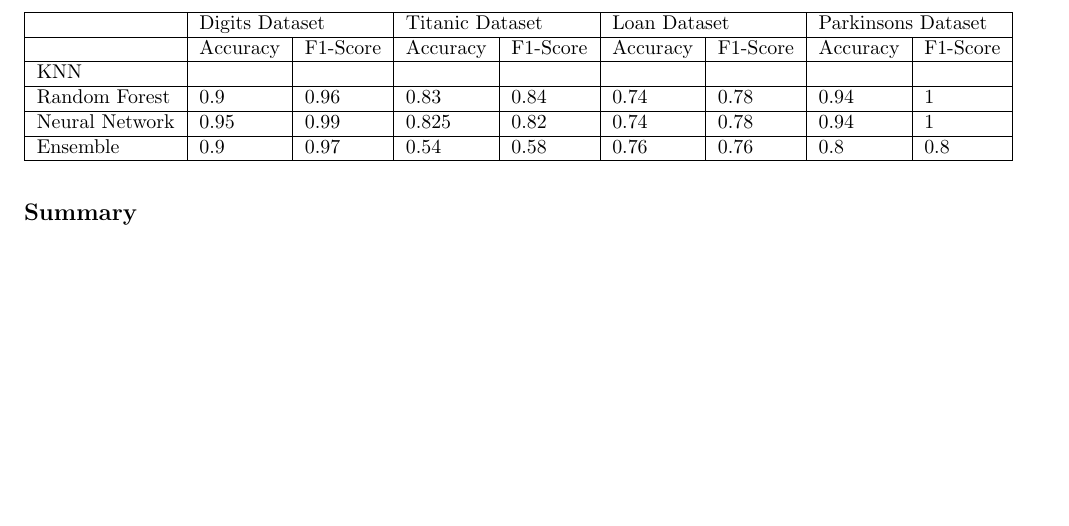
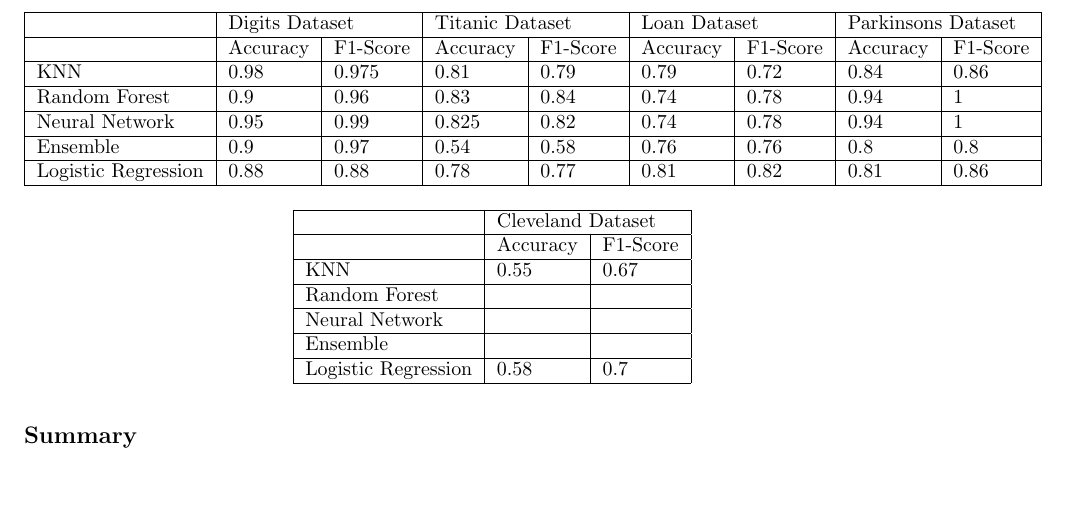
Before and after one commit to laithiennhan/cs589-final, a LaTeX document (Final_Project.tex): part of page 25 of 25, cut so that both start at the same text. Compiled offline with pdfLaTeX.

Commit message:
table for cleveland summary

```diff
--- a/Final_Project.tex
+++ b/Final_Project.tex
@@ -686,10 +686,28 @@ It is worth noting that the Cleveland dataset has 5 classes across all instances
 		\hline
 		               & \multicolumn{2}{l|}{Digits Dataset} & \multicolumn{2}{l|}{Titanic Dataset} & \multicolumn{2}{l|}{Loan Dataset} & \multicolumn{2}{l|}{Parkinsons Dataset}                                                                                       \\ \hline
 		               & \multicolumn{1}{l|}{Accuracy}       & F1-Score                             & \multicolumn{1}{l|}{Accuracy}     & F1-Score                                & \multicolumn{1}{l|}{Accuracy} & F1-Score & \multicolumn{1}{l|}{Accuracy} & F1-Score \\ \hline
-		KNN            & \multicolumn{1}{l|}{}               &                                      & \multicolumn{1}{l|}{}             &                                         & \multicolumn{1}{l|}{}         &          & \multicolumn{1}{l|}{}         &          \\ \hline
+		KNN            & \multicolumn{1}{l|}{0.98}           & 0.975                                 & \multicolumn{1}{l|}{0.81}        & 0.79                                    & \multicolumn{1}{l|}{0.79}     & 0.72     & \multicolumn{1}{l|}{0.84}     & 0.86         \\ \hline
 		Random Forest  & \multicolumn{1}{l|}{0.9}            & 0.96                                 & \multicolumn{1}{l|}{0.83}         & 0.84                                    & \multicolumn{1}{l|}{0.74}     & 0.78     & \multicolumn{1}{l|}{0.94}     & 1        \\ \hline
 		Neural Network & \multicolumn{1}{l|}{0.95}           & 0.99                                 & \multicolumn{1}{l|}{0.825}        & 0.82                                    & \multicolumn{1}{l|}{0.74}     & 0.78     & \multicolumn{1}{l|}{0.94}     & 1        \\ \hline
 		Ensemble       & \multicolumn{1}{l|}{0.9}            & 0.97                                 & \multicolumn{1}{l|}{0.54}         & 0.58                                    & \multicolumn{1}{l|}{0.76}     & 0.76     & \multicolumn{1}{l|}{0.8}      & 0.8      \\ \hline
+		Logistic Regression       & \multicolumn{1}{l|}{0.88}            & 0.88                                & \multicolumn{1}{l|}{0.78}         & 0.77                                   & \multicolumn{1}{l|}{0.81}     & 0.82     & \multicolumn{1}{l|}{0.81}      & 0.86      \\ \hline
+
+	\end{tabular}
+\end{table}
+
+\begin{table}[]
+	\centering
+	\begin{tabular}{|l|ll|ll|ll|ll|}
+		\hline
+		               			& \multicolumn{2}{l|}{Cleveland Dataset} \\ \hline
+		               			& \multicolumn{1}{l|}{Accuracy}       & F1-Score \\ \hline
+		KNN           		  & \multicolumn{1}{l|}{0.55}           & 0.67      \\ \hline
+		Random Forest  			& \multicolumn{1}{l|}{}            		&       \\ \hline
+		Neural Network  		& \multicolumn{1}{l|}{}            		&       \\ \hline
+		Ensemble  					& \multicolumn{1}{l|}{}            		&      \\ \hline
+		Logistic Regression & \multicolumn{1}{l|}{0.58}           & 0.7       \\ \hline
+
+
 	\end{tabular}
 \end{table}
 \end{document}
```
